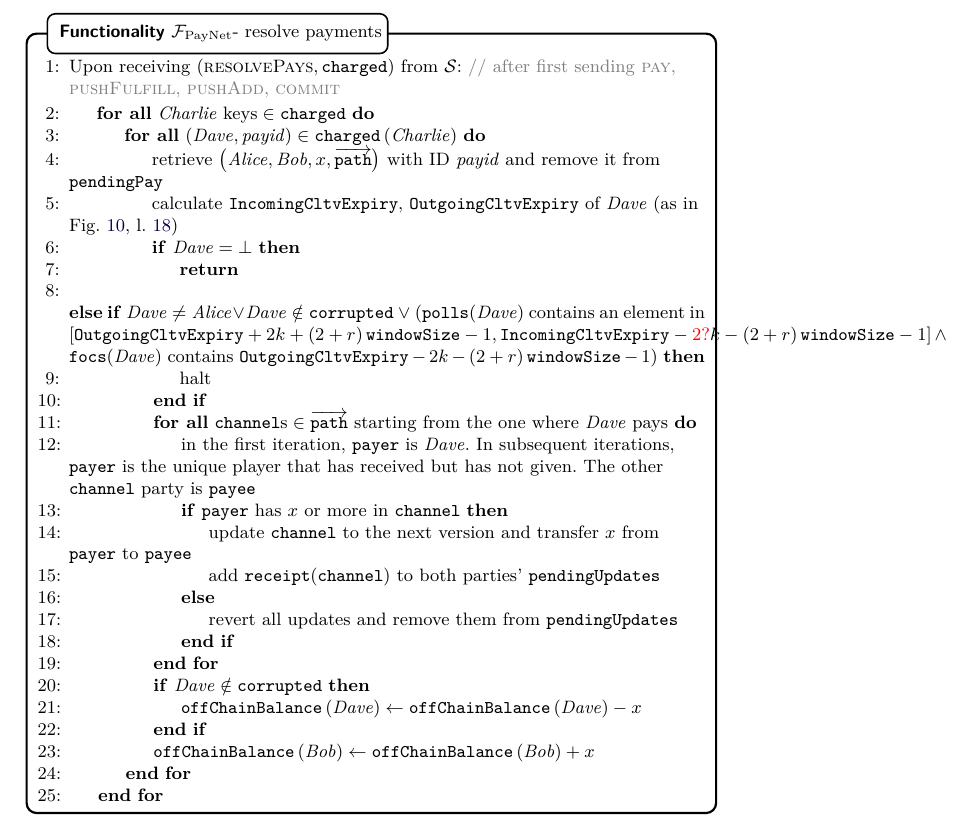
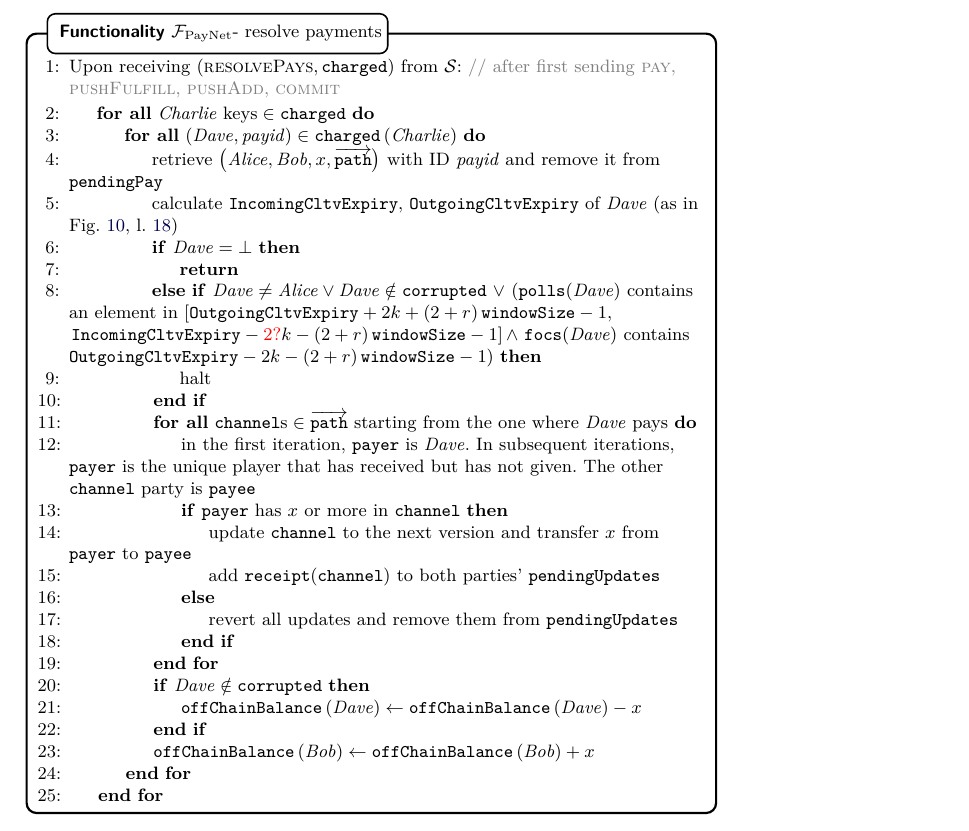
Before and after one commit to OrfeasLitos/PaymentChannels, a LaTeX paper (src/paymentChannels.tex, which reads src/payfunc.tex): part of page 24 of 51, cut so that both start at the same text. Compiled offline with pdfLaTeX.

Commit message:
Break equation in two lines

```diff
--- a/src/payfunc.tex
+++ b/src/payfunc.tex
@@ -265,8 +265,8 @@
               \ElsIf{$\dave{} \neq \alice{} \vee \dave{} \notin
               \mathtt{corrupted} \ \vee$ (\texttt{polls}(\dave) contains an
               element in $\left[\mathtt{OutgoingCltvExpiry} + 2k + \tochain{} -
-              1, \mathtt{IncomingCltvExpiry} - \TODO{2?}k - \tochain{} -
-              1\right] \wedge$ \texttt{focs}(\dave) contains
+              1,\right.$ $\left.\mathtt{IncomingCltvExpiry} - \TODO{2?}k -
+              \tochain{} - 1\right] \wedge$ \texttt{focs}(\dave) contains
               $\mathtt{OutgoingCltvExpiry} - 2k - \tochain{} - 1$)}
                 \State halt
               \EndIf
```
